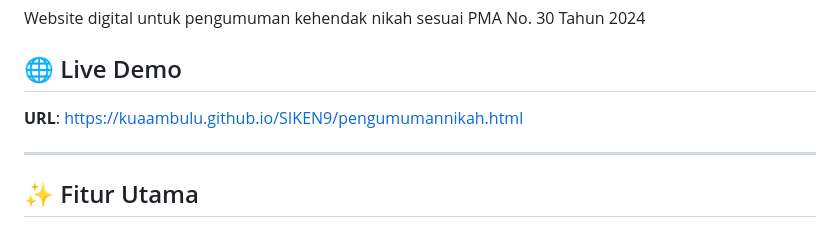
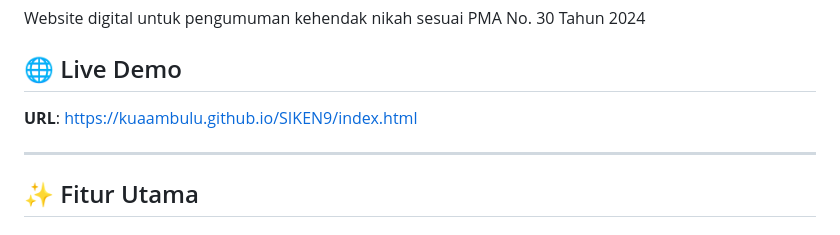
Before and after one commit to kuaambulu/SIKEN9, a Markdown page: README.md, the part around the change. Drawn GitHub-style.

Commit message:
Update live demo URL in README.md

```diff
--- a/README.md
+++ b/README.md
@@ -10,7 +10,7 @@ Website digital untuk pengumuman kehendak nikah sesuai PMA No. 30 Tahun 2024
 
 ## 🌐 Live Demo
 
-**URL**: [https://kuaambulu.github.io/SIKEN9/pengumumannikah.html](https://kuaambulu.github.io/SIKEN9/index.html)
+**URL**: [https://kuaambulu.github.io/SIKEN9/index.html](https://kuaambulu.github.io/SIKEN9/index.html)
 
 ---
 
```
